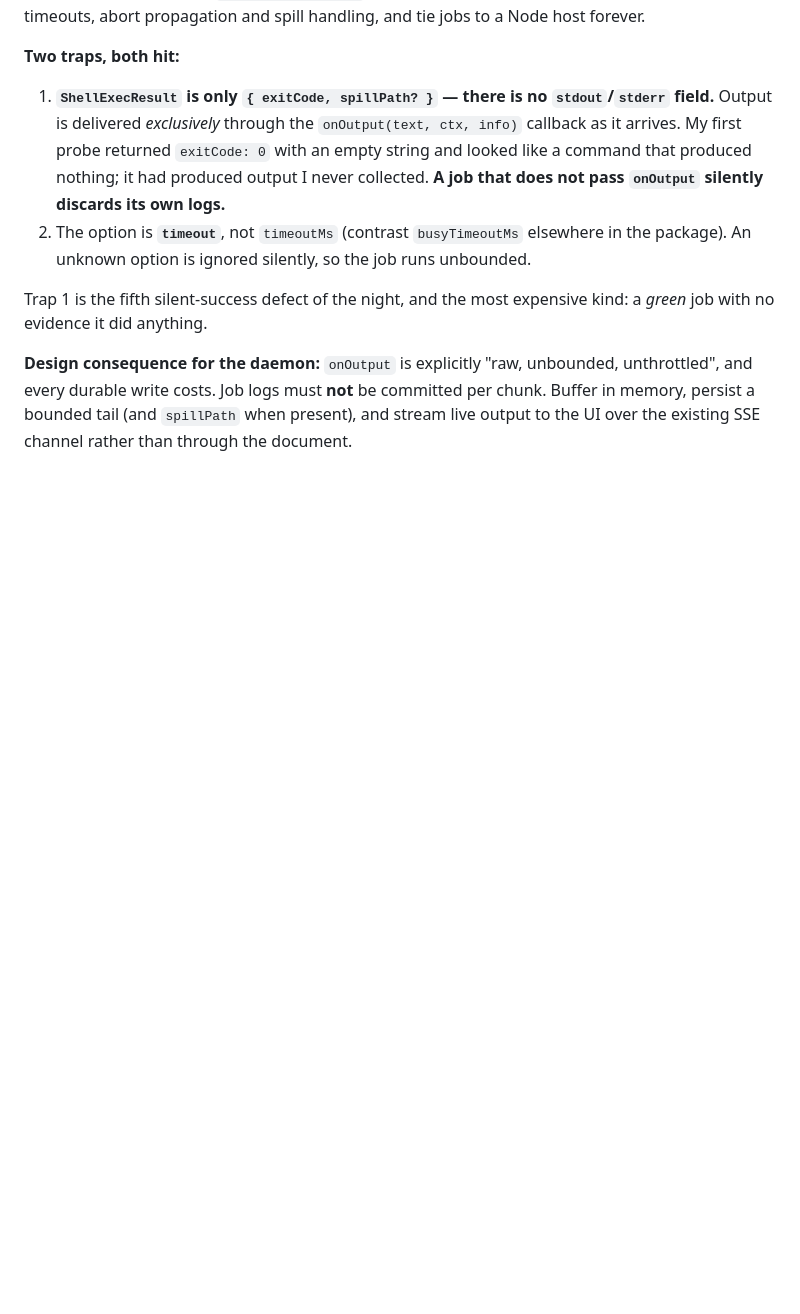
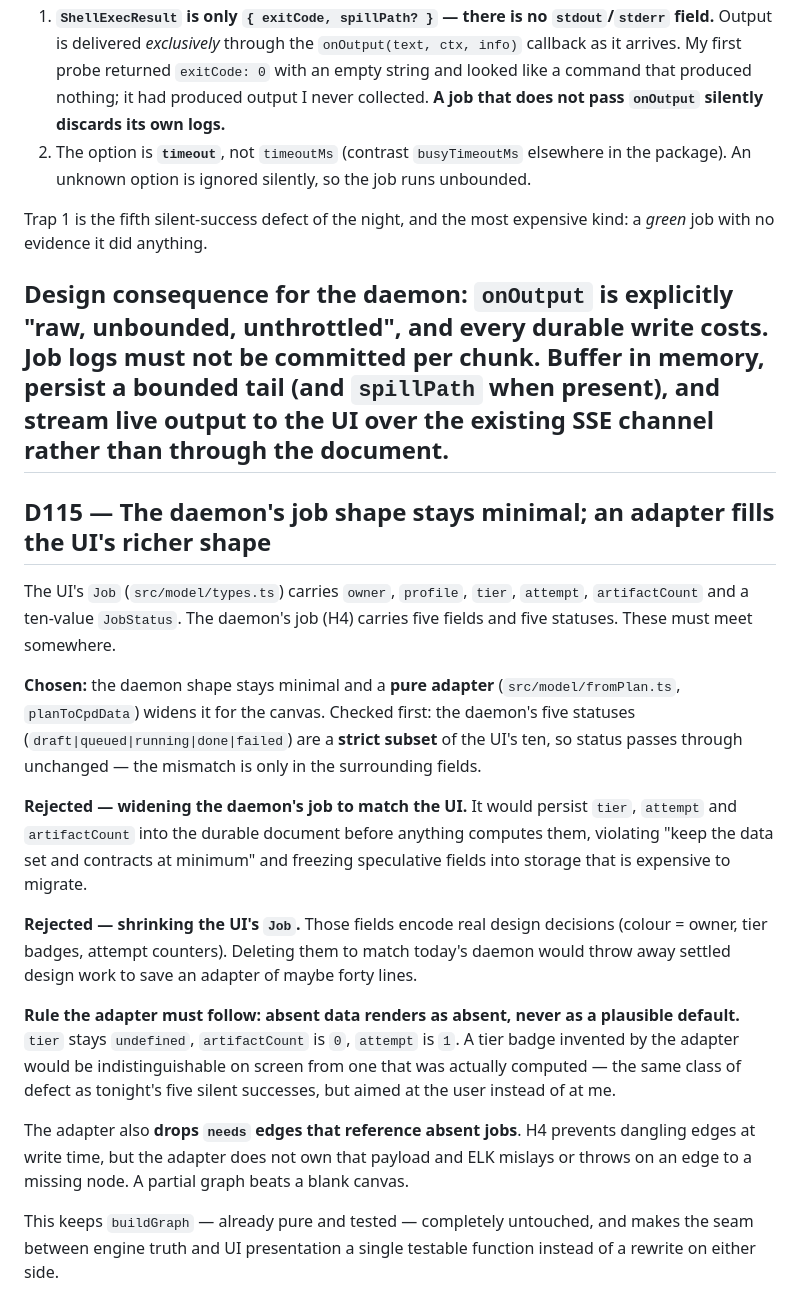
Before and after one commit to clayton-duarte/cpd, a Markdown page: DECISIONS.md, the part around the change. GitHub-like rendering; blank space fills up the shorter version.

Commit message:
docs: D115 minimal daemon job shape + pure adapter for the canvas

```diff
--- a/DECISIONS.md
+++ b/DECISIONS.md
@@ -636,3 +636,36 @@ with no evidence it did anything.
 every durable write costs. Job logs must **not** be committed per chunk. Buffer in memory, persist
 a bounded tail (and `spillPath` when present), and stream live output to the UI over the existing
 SSE channel rather than through the document.
+---
+
+## D115 — The daemon's job shape stays minimal; an adapter fills the UI's richer shape
+
+The UI's `Job` (`src/model/types.ts`) carries `owner`, `profile`, `tier`, `attempt`,
+`artifactCount` and a ten-value `JobStatus`. The daemon's job (H4) carries five fields and five
+statuses. These must meet somewhere.
+
+**Chosen:** the daemon shape stays minimal and a **pure adapter** (`src/model/fromPlan.ts`,
+`planToCpdData`) widens it for the canvas. Checked first: the daemon's five statuses
+(`draft|queued|running|done|failed`) are a **strict subset** of the UI's ten, so status passes
+through unchanged — the mismatch is only in the surrounding fields.
+
+**Rejected — widening the daemon's job to match the UI.** It would persist `tier`, `attempt` and
+`artifactCount` into the durable document before anything computes them, violating "keep the data
+set and contracts at minimum" and freezing speculative fields into storage that is expensive to
+migrate.
+
+**Rejected — shrinking the UI's `Job`.** Those fields encode real design decisions (colour = owner,
+tier badges, attempt counters). Deleting them to match today's daemon would throw away settled
+design work to save an adapter of maybe forty lines.
+
+**Rule the adapter must follow: absent data renders as absent, never as a plausible default.**
+`tier` stays `undefined`, `artifactCount` is `0`, `attempt` is `1`. A tier badge invented by the
+adapter would be indistinguishable on screen from one that was actually computed — the same class
+of defect as tonight's five silent successes, but aimed at the user instead of at me.
+
+The adapter also **drops `needs` edges that reference absent jobs**. H4 prevents dangling edges at
+write time, but the adapter does not own that payload and ELK mislays or throws on an edge to a
+missing node. A partial graph beats a blank canvas.
+
+This keeps `buildGraph` — already pure and tested — completely untouched, and makes the seam between
+engine truth and UI presentation a single testable function instead of a rewrite on either side.
```
